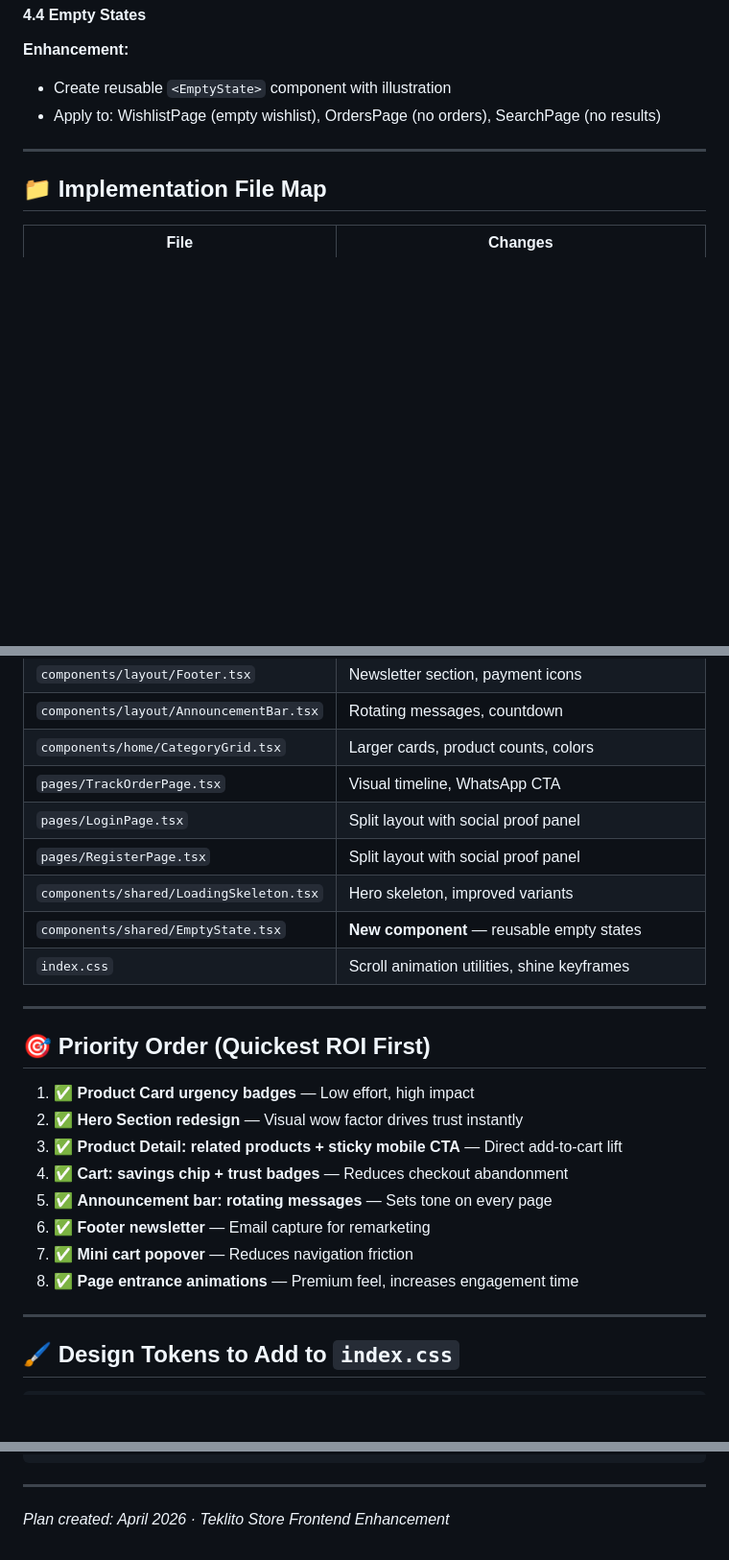
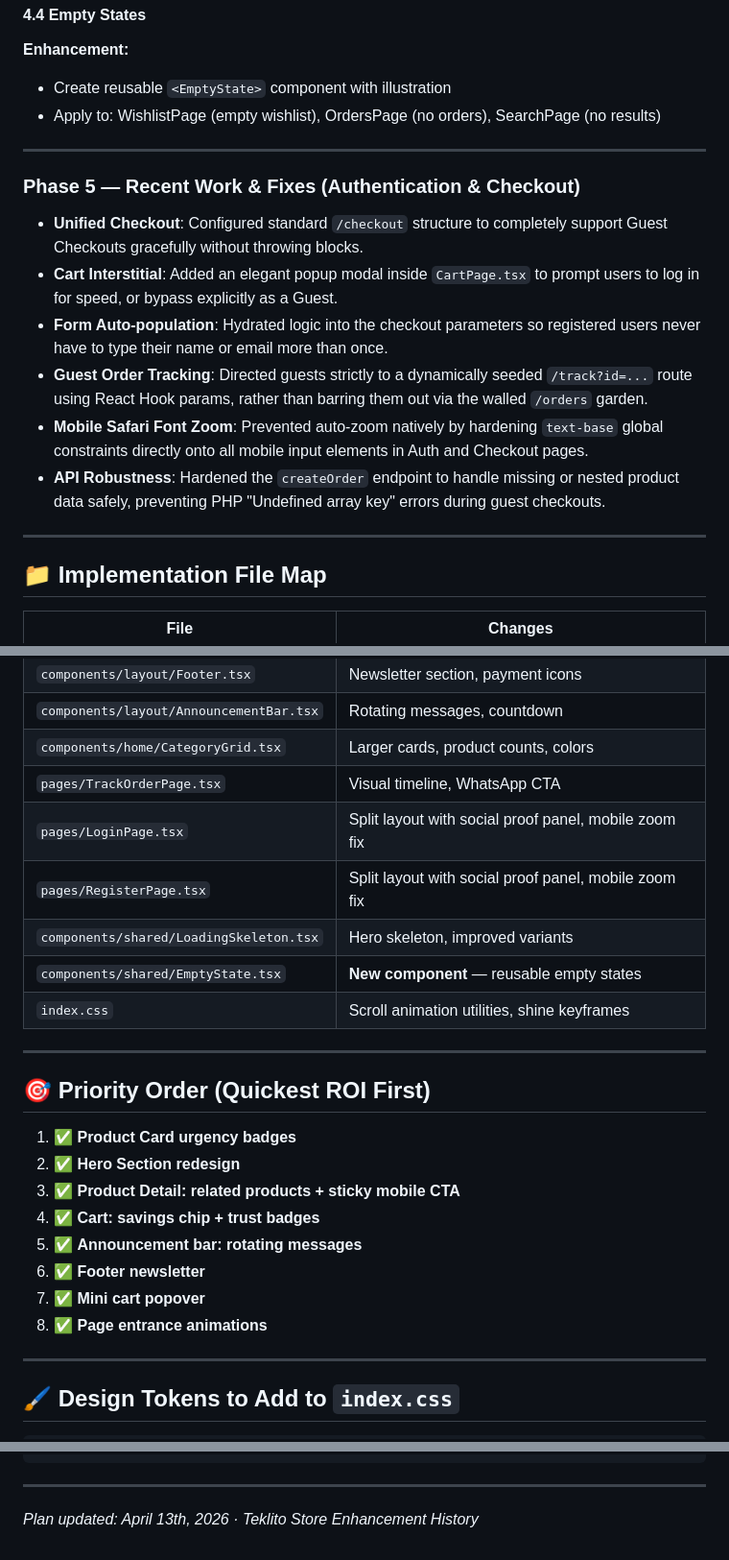
Before and after one commit to teklito-uae/teklito-store, a Markdown page: UI_ENHANCEMENT_PLAN.md, 3 parts joined by grey strips. Shown at 96% size. Drawn GitHub-style; blank space fills up the shorter version.

Commit message:
Update UI Enhancement Plan with Phase 5: Authentication & Checkout

```diff
--- a/UI_ENHANCEMENT_PLAN.md
+++ b/UI_ENHANCEMENT_PLAN.md
@@ -242,6 +242,17 @@
 
 ---
 
+### Phase 5 — Recent Work & Fixes (Authentication & Checkout)
+
+- **Unified Checkout**: Configured standard `/checkout` structure to completely support Guest Checkouts gracefully without throwing blocks.
+- **Cart Interstitial**: Added an elegant popup modal inside `CartPage.tsx` to prompt users to log in for speed, or bypass explicitly as a Guest.
+- **Form Auto-population**: Hydrated logic into the checkout parameters so registered users never have to type their name or email more than once.
+- **Guest Order Tracking**: Directed guests strictly to a dynamically seeded `/track?id=...` route using React Hook params, rather than barring them out via the walled `/orders` garden.
+- **Mobile Safari Font Zoom**: Prevented auto-zoom natively by hardening `text-base` global constraints directly onto all mobile input elements in Auth and Checkout pages.
+- **API Robustness**: Hardened the `createOrder` endpoint to handle missing or nested product data safely, preventing PHP "Undefined array key" errors during guest checkouts.
+
+---
+
 ## 📁 Implementation File Map
 
 | File | Changes |
@@ -255,8 +266,8 @@
 | `components/layout/AnnouncementBar.tsx` | Rotating messages, countdown |
 | `components/home/CategoryGrid.tsx` | Larger cards, product counts, colors |
 | `pages/TrackOrderPage.tsx` | Visual timeline, WhatsApp CTA |
-| `pages/LoginPage.tsx` | Split layout with social proof panel |
-| `pages/RegisterPage.tsx` | Split layout with social proof panel |
+| `pages/LoginPage.tsx` | Split layout with social proof panel, mobile zoom fix |
+| `pages/RegisterPage.tsx` | Split layout with social proof panel, mobile zoom fix |
 | `components/shared/LoadingSkeleton.tsx` | Hero skeleton, improved variants |
 | `components/shared/EmptyState.tsx` | **New component** — reusable empty states |
 | `index.css` | Scroll animation utilities, shine keyframes |
@@ -265,14 +276,14 @@
 
 ## 🎯 Priority Order (Quickest ROI First)
 
-1. ✅ **Product Card urgency badges** — Low effort, high impact
-2. ✅ **Hero Section redesign** — Visual wow factor drives trust instantly
-3. ✅ **Product Detail: related products + sticky mobile CTA** — Direct add-to-cart lift
-4. ✅ **Cart: savings chip + trust badges** — Reduces checkout abandonment
-5. ✅ **Announcement bar: rotating messages** — Sets tone on every page
-6. ✅ **Footer newsletter** — Email capture for remarketing
-7. ✅ **Mini cart popover** — Reduces navigation friction
-8. ✅ **Page entrance animations** — Premium feel, increases engagement time
+1. ✅ **Product Card urgency badges**
+2. ✅ **Hero Section redesign**
+3. ✅ **Product Detail: related products + sticky mobile CTA**
+4. ✅ **Cart: savings chip + trust badges**
+5. ✅ **Announcement bar: rotating messages**
+6. ✅ **Footer newsletter**
+7. ✅ **Mini cart popover**
+8. ✅ **Page entrance animations**
 
 ---
 
@@ -309,4 +320,4 @@
 
 ---
 
-*Plan created: April 2026 · Teklito Store Frontend Enhancement*
+*Plan updated: April 13th, 2026 · Teklito Store Enhancement History*
```
